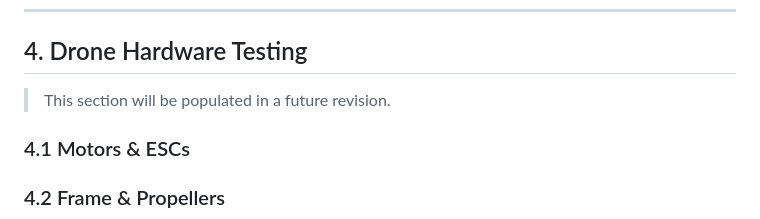
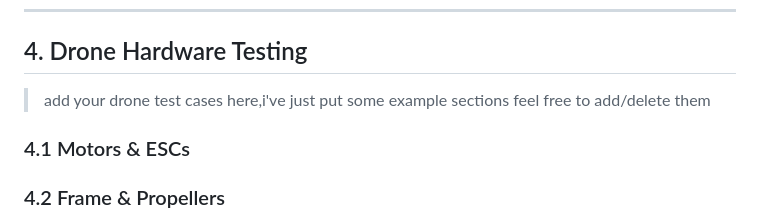
Before and after one commit to Cameron-Dubois/autonomous-drone, a Markdown page: documentation/test-plan.md, the part around the change. Drawn GitHub-style.

```diff
--- a/documentation/test-plan.md
+++ b/documentation/test-plan.md
@@ -217,8 +217,7 @@ This document outlines the test cases, edge cases, and end-to-end scenarios for
 
 ## 4. Drone Hardware Testing
 
-> This section will be populated in a future revision.
-
+>add your drone test cases here,i've just put some example sections feel free to add/delete them
 ### 4.1 Motors & ESCs
 ### 4.2 Frame & Propellers
 ### 4.3 ESP32 Firmware
```
